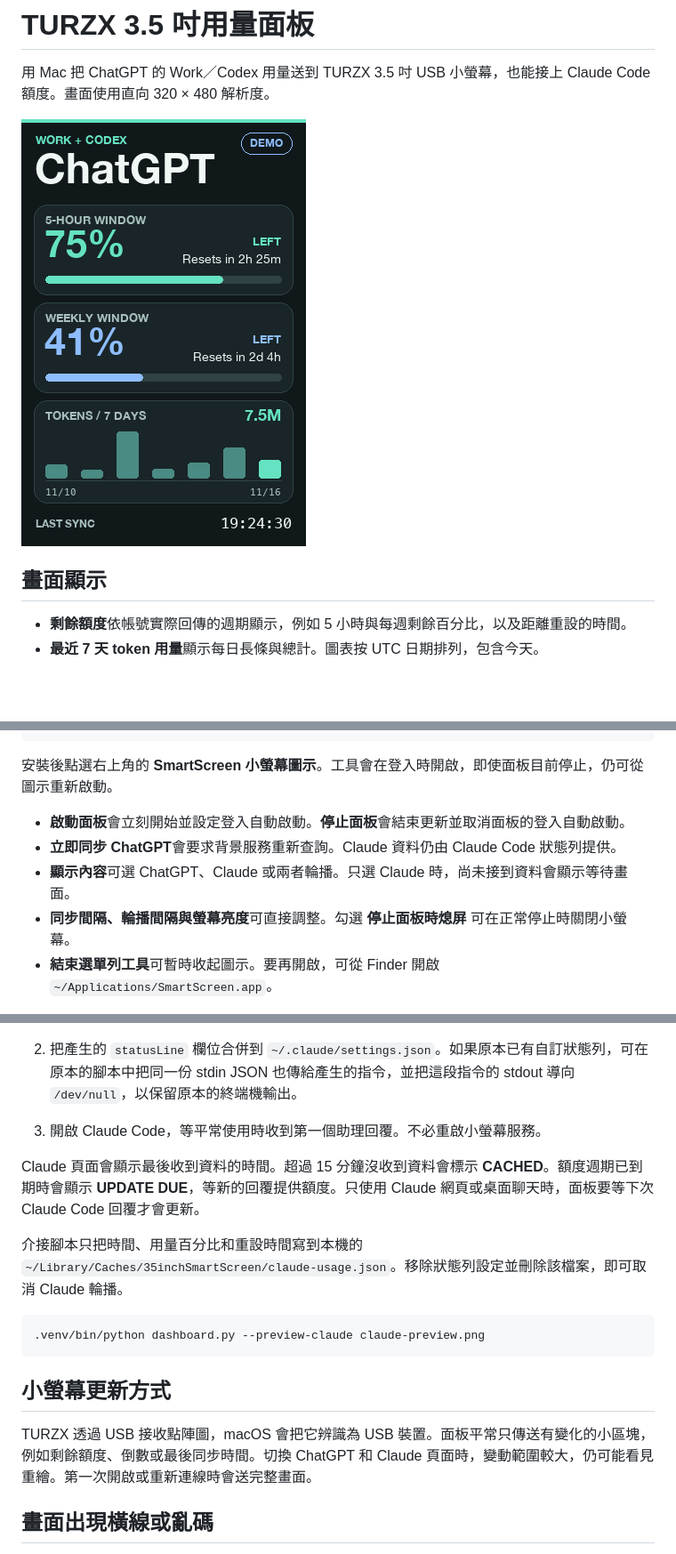
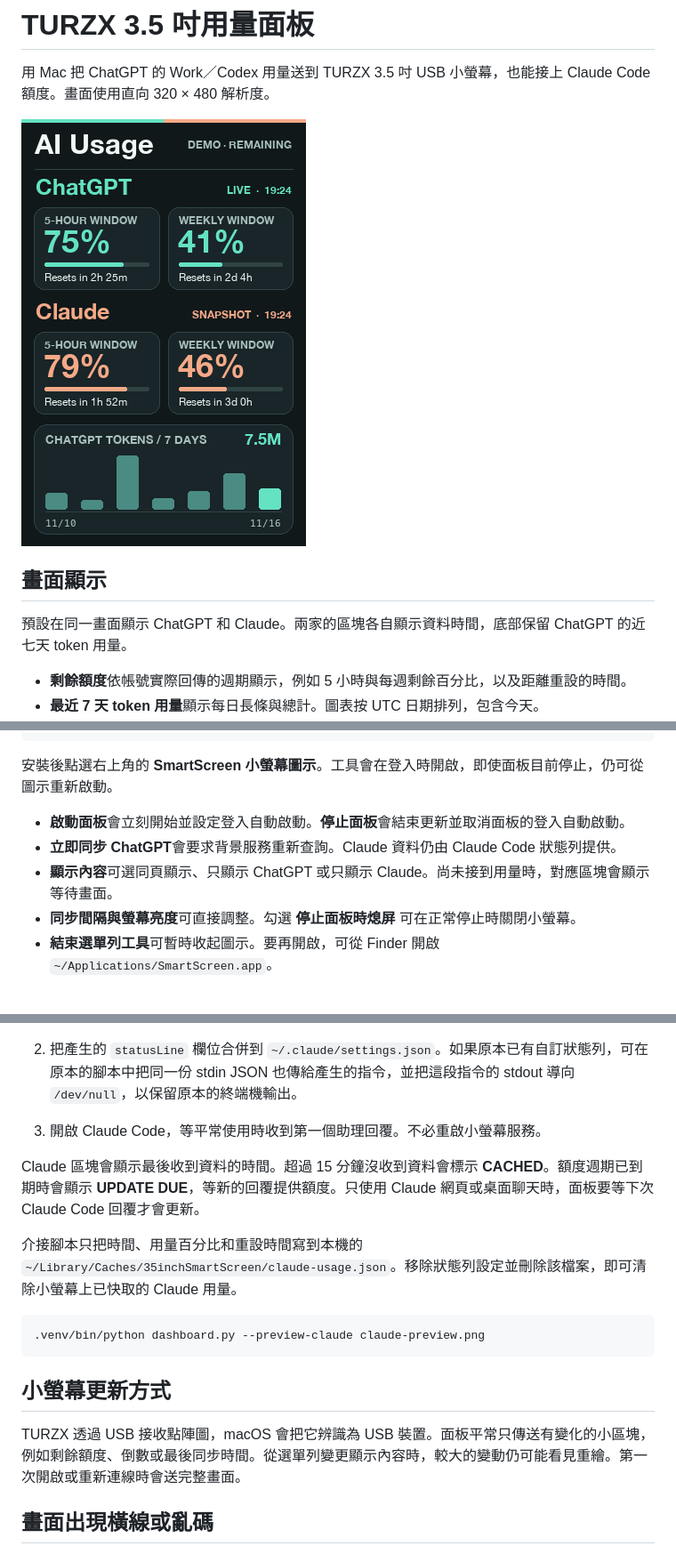
Before and after one commit to pcpcchen-coder/35inchSmartScreen, a Markdown page: README.md, 3 parts joined by grey strips. Shown at 89% size. Drawn GitHub-style; pictures changed too: docs/combined-preview.png (added); blank space fills up the shorter version.

Commit message:
Show ChatGPT and Claude usage on one screen

````diff
--- a/README.md
+++ b/README.md
@@ -2,9 +2,11 @@
 
 用 Mac 把 ChatGPT 的 Work／Codex 用量送到 TURZX 3.5 吋 USB 小螢幕，也能接上 Claude Code 額度。畫面使用直向 320 × 480 解析度。
 
-![示意圖，使用範例數字](docs/preview.png)
+![ChatGPT 與 Claude 同頁示意圖，使用範例數字](docs/combined-preview.png)
 
 ## 畫面顯示
+
+預設在同一畫面顯示 ChatGPT 和 Claude。兩家的區塊各自顯示資料時間，底部保留 ChatGPT 的近七天 token 用量。
 
 - **剩餘額度**依帳號實際回傳的週期顯示，例如 5 小時與每週剩餘百分比，以及距離重設的時間。
 - **最近 7 天 token 用量**顯示每日長條與總計。圖表按 UTC 日期排列，包含今天。
@@ -67,8 +69,8 @@ tail -n 30 ~/Library/Logs/35inchSmartScreen/dashboard.log
 
 - **啟動面板**會立刻開始並設定登入自動啟動。**停止面板**會結束更新並取消面板的登入自動啟動。
 - **立即同步 ChatGPT**會要求背景服務重新查詢。Claude 資料仍由 Claude Code 狀態列提供。
-- **顯示內容**可選 ChatGPT、Claude 或兩者輪播。只選 Claude 時，尚未接到資料會顯示等待畫面。
-- **同步間隔、輪播間隔與螢幕亮度**可直接調整。勾選 **停止面板時熄屏** 可在正常停止時關閉小螢幕。
+- **顯示內容**可選同頁顯示、只顯示 ChatGPT 或只顯示 Claude。尚未接到用量時，對應區塊會顯示等待畫面。
+- **同步間隔與螢幕亮度**可直接調整。勾選 **停止面板時熄屏** 可在正常停止時關閉小螢幕。
 - **結束選單列工具**可暫時收起圖示。要再開啟，可從 Finder 開啟 `~/Applications/SmartScreen.app`。
 
 要解除選單列工具的安裝，執行 `.venv/bin/python install_menu.py uninstall`。面板本身請用 `service.py` 管理。
@@ -98,9 +100,9 @@ Claude 頁面顯示 5 小時與每週額度。使用輪播模式時，收到第
 2. 把產生的 `statusLine` 欄位合併到 `~/.claude/settings.json`。如果原本已有自訂狀態列，可在原本的腳本中把同一份 stdin JSON 也傳給產生的指令，並把這段指令的 stdout 導向 `/dev/null`，以保留原本的終端機輸出。
 3. 開啟 Claude Code，等平常使用時收到第一個助理回覆。不必重啟小螢幕服務。
 
-Claude 頁面會顯示最後收到資料的時間。超過 15 分鐘沒收到資料會標示 **CACHED**。額度週期已到期時會顯示 **UPDATE DUE**，等新的回覆提供額度。只使用 Claude 網頁或桌面聊天時，面板要等下次 Claude Code 回覆才會更新。
+Claude 區塊會顯示最後收到資料的時間。超過 15 分鐘沒收到資料會標示 **CACHED**。額度週期已到期時會顯示 **UPDATE DUE**，等新的回覆提供額度。只使用 Claude 網頁或桌面聊天時，面板要等下次 Claude Code 回覆才會更新。
 
-介接腳本只把時間、用量百分比和重設時間寫到本機的 `~/Library/Caches/35inchSmartScreen/claude-usage.json`。移除狀態列設定並刪除該檔案，即可取消 Claude 輪播。
+介接腳本只把時間、用量百分比和重設時間寫到本機的 `~/Library/Caches/35inchSmartScreen/claude-usage.json`。移除狀態列設定並刪除該檔案，即可清除小螢幕上已快取的 Claude 用量。
 
 ```sh
 .venv/bin/python dashboard.py --preview-claude claude-preview.png
@@ -108,7 +110,7 @@ Claude 頁面會顯示最後收到資料的時間。超過 15 分鐘沒收到資
 
 ## 小螢幕更新方式
 
-TURZX 透過 USB 接收點陣圖，macOS 會把它辨識為 USB 裝置。面板平常只傳送有變化的小區塊，例如剩餘額度、倒數或最後同步時間。切換 ChatGPT 和 Claude 頁面時，變動範圍較大，仍可能看見重繪。第一次開啟或重新連線時會送完整畫面。
+TURZX 透過 USB 接收點陣圖，macOS 會把它辨識為 USB 裝置。面板平常只傳送有變化的小區塊，例如剩餘額度、倒數或最後同步時間。從選單列變更顯示內容時，較大的變動仍可能看見重繪。第一次開啟或重新連線時會送完整畫面。
 
 ## 畫面出現橫線或亂碼
 
````
Also changed, not shown: other parts of README.md (+2 -2 lines), 4 other files.
